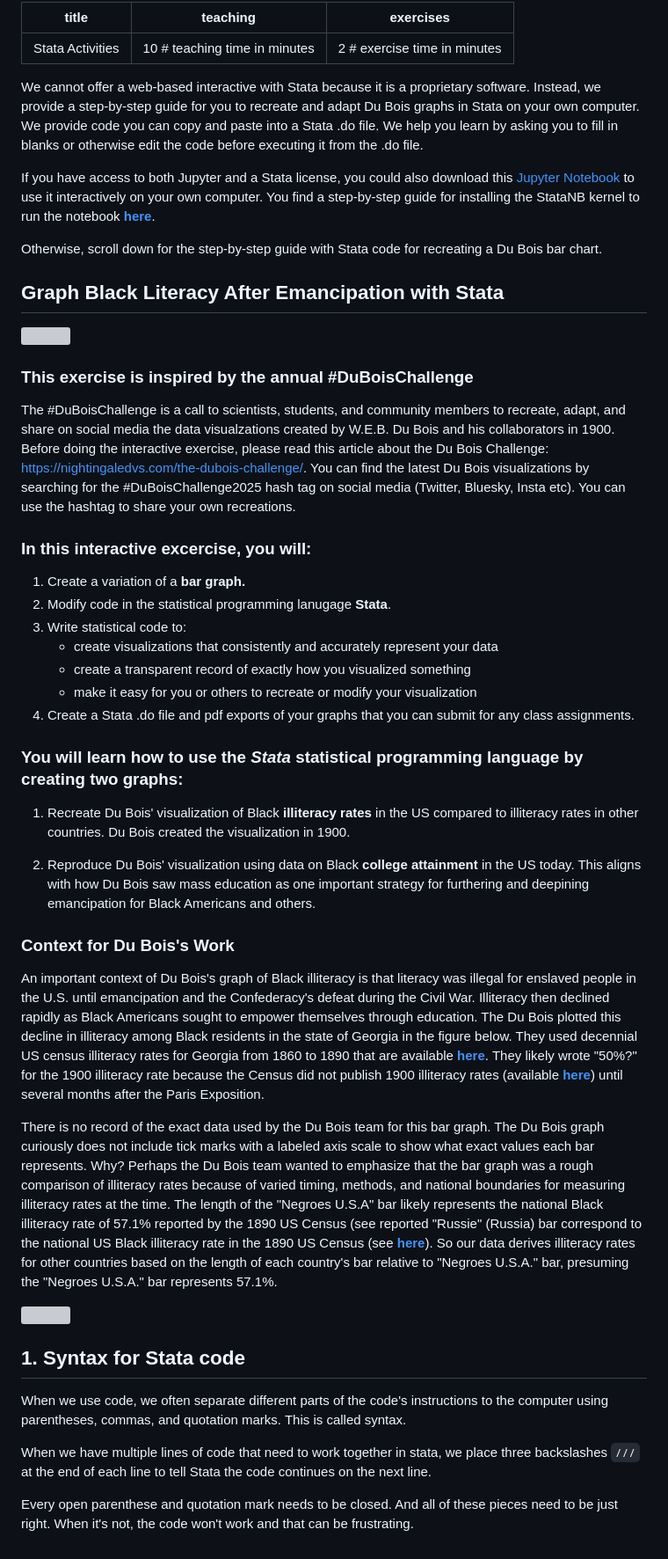
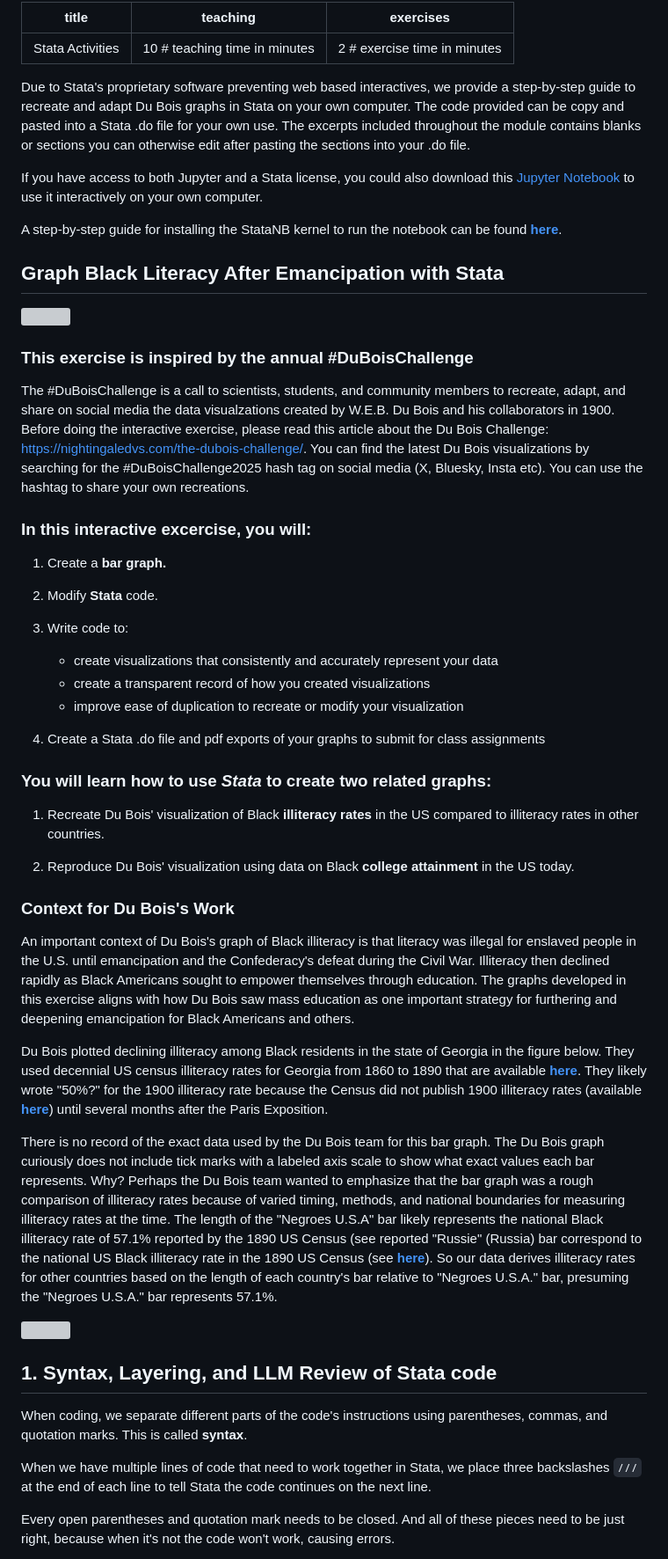
Before and after one commit to HigherEdData/STEM-Data-Visualization-and-Du-Bois, a Markdown page: episodes/stata.md, the part around one of its changes. Shown at 88% size. Drawn GitHub-style; grey boxes are pictures that could not be loaded.

Commit message:
Stata Content Update

```diff
--- a/episodes/stata.md
+++ b/episodes/stata.md
@@ -4,19 +4,19 @@ teaching: 10 # teaching time in minutes
 exercises: 2 # exercise time in minutes
 ---
 
-We cannot offer a web-based interactive with Stata because it is a proprietary software.
-Instead, we provide a step-by-step guide for you to recreate and adapt Du Bois graphs
-in Stata on your own computer. We provide code you can copy and paste into a
-Stata .do file. We help you learn by asking you to fill in blanks or otherwise edit
-the code before executing it from the .do file.
+Due to Stata's proprietary software preventing web based interactives, we provide
+a step-by-step guide to recreate and adapt Du Bois graphs
+in Stata on your own computer. The code provided can be copy and pasted into a
+Stata .do file for your own use.
+The excerpts included throughout the module contains blanks or sections you can
+otherwise edit after pasting the sections into your .do file.
 
 If you have access to both Jupyter and a Stata license, you could also download this
 [Jupyter Notebook](https://github.com/HigherEdData/Du-Bois-STEM/blob/main/notebooks/stata_literacy_dubois.ipynb)
-to use it interactively on your own computer. You find a step-by-step guide for installing
-the StataNB kernel to run the notebook [**here**](https://github.com/charlieeatonphd/Graduate-Statistics-and-Data-Science-for-Sociology/blob/master/week1/w1lesson1_jupyter_setup.ipynb).
+to use it interactively on your own computer.
 
-Otherwise, scroll down for the step-by-step guide with Stata code for recreating
-a Du Bois bar chart.
+A step-by-step guide for installing the StataNB kernel to run the notebook
+can be found [**here**](https://github.com/charlieeatonphd/Graduate-Statistics-and-Data-Science-for-Sociology/blob/master/week1/w1lesson1_jupyter_setup.ipynb).
 
 ## Graph Black Literacy After Emancipation with Stata
 
@@ -33,32 +33,40 @@ adapt, and share on social media the data visualzations created by W.E.B. Du Boi
 collaborators in 1900. Before doing the interactive exercise, please read this article about
 the Du Bois Challenge: <https://nightingaledvs.com/the-dubois-challenge/>. You can find the latest
 Du Bois visualizations by searching for the #DuBoisChallenge2025 hash tag on social media
-(Twitter, Bluesky, Insta etc). You can use the hashtag to share your own recreations.
+(X, Bluesky, Insta etc). You can use the hashtag to share your own recreations.
 
 ### In this interactive excercise, you will:
 
-1.  Create a variation of a **bar graph.**
-2.  Modify code in the statistical programming lanugage **Stata**.
-3.  Write statistical code to:
+1.  Create a **bar graph.**
+
+2.  Modify **Stata** code.
+
+3.  Write code to:
     -   create visualizations that consistently and accurately represent your data
-    -   create a transparent record of exactly how you visualized something
-    -   make it easy for you or others to recreate or modify your visualization
-4.  Create a Stata .do file and pdf exports of your graphs that you can submit for any class assignments.
+    -   create a transparent record of how you created visualizations
+    -   improve ease of duplication to recreate or modify your visualization
 
-### You will learn how to use the *Stata* statistical programming language by creating two graphs:
+4.  Create a Stata .do file and pdf exports of your graphs to submit for class assignments
 
-1.  Recreate Du Bois' visualization of Black **illiteracy rates** in the US compared to illiteracy rates in other countries. Du Bois created the visualization in 1900.
+### You will learn how to use *Stata* to create two related graphs:
 
-2.  Reproduce Du Bois' visualization using data on Black **college attainment** in the US today. This aligns with how Du Bois saw mass education as one important strategy for furthering and deepining emancipation for Black Americans and others.
+1.  Recreate Du Bois' visualization of Black **illiteracy rates** in the US compared to illiteracy rates in other countries.
+
+2.  Reproduce Du Bois' visualization using data on Black **college attainment** in the US today.
+
 
 ### Context for Du Bois's Work
 
 An important context of Du Bois's graph of Black illiteracy is that literacy was
 illegal for enslaved people in the U.S. until emancipation and the Confederacy's
 defeat during the Civil War. Illiteracy then declined rapidly as Black Americans
-sought to empower themselves through education. The Du Bois plotted this decline
-in illiteracy among Black residents in the state of Georgia in the figure below.
-They used decennial US census illiteracy rates for Georgia from 1860 to 1890 that
+sought to empower themselves through education. The graphs developed in this exercise
+aligns with how Du Bois saw mass education as one important strategy for
+furthering and deepening emancipation for Black Americans and others.
+
+
+Du Bois plotted declining illiteracy among Black residents in the state of
+Georgia in the figure below. They used decennial US census illiteracy rates for Georgia from 1860 to 1890 that
 are available [**here**](https://babel.hathitrust.org/cgi/pt?id=njp.32101025729177&seq=49).
 They likely wrote "50%?" for the 1900 illiteracy rate because the Census did not publish 1900
 illiteracy rates (available [**here**](https://www2.census.gov/library/publications/decennial/1900/bulletins/demographic/8-negroes-in-us-part-1.pdf))
@@ -84,11 +92,11 @@ bar represents 57.1%.
 
 </div>
 
-## 1. Syntax for Stata code
+## 1. Syntax, Layering, and LLM Review of Stata code
 
-When we use code, we often separate different parts of the code's instructions to the computer using parentheses, commas, and quotation marks. This is called syntax.
+When coding, we separate different parts of the code's instructions using parentheses, commas, and quotation marks. This is called **syntax**.
 
-When we have multiple lines of code that need to work together in stata, we place three backslashes `///` at the end of each line to tell Stata the code continues on the next line.
+When we have multiple lines of code that need to work together in Stata, we place three backslashes `///` at the end of each line to tell Stata the code continues on the next line.
 
-Every open parenthese and quotation mark needs to be closed. And all of these pieces need to be just right. When it's not, the code won't work and that can be frustrating.
+Every open parentheses and quotation mark needs to be closed. And all of these pieces need to be just right, because when it's not the code won't work, causing errors.
 
```
Also changed, not shown: other parts of episodes/stata.md (+29 -20 lines).
